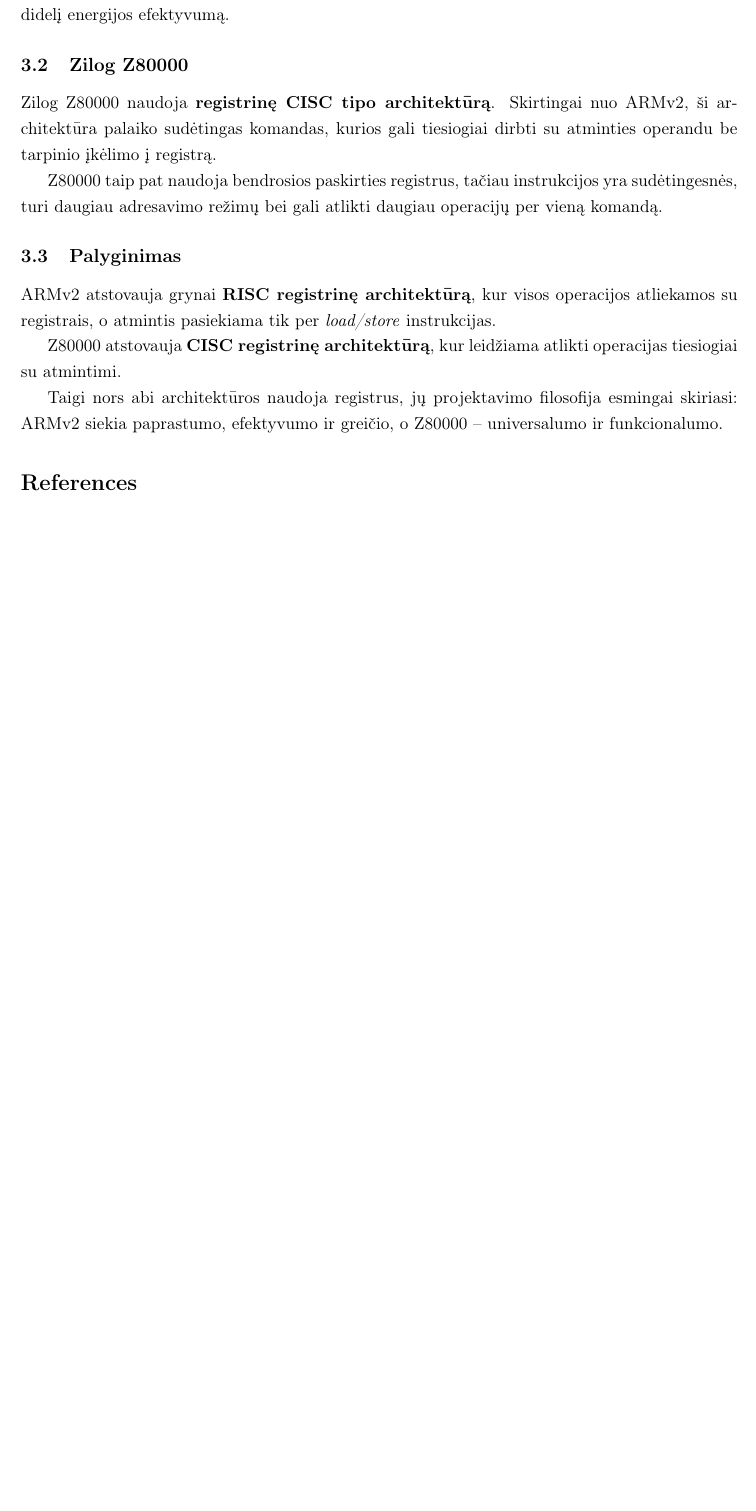
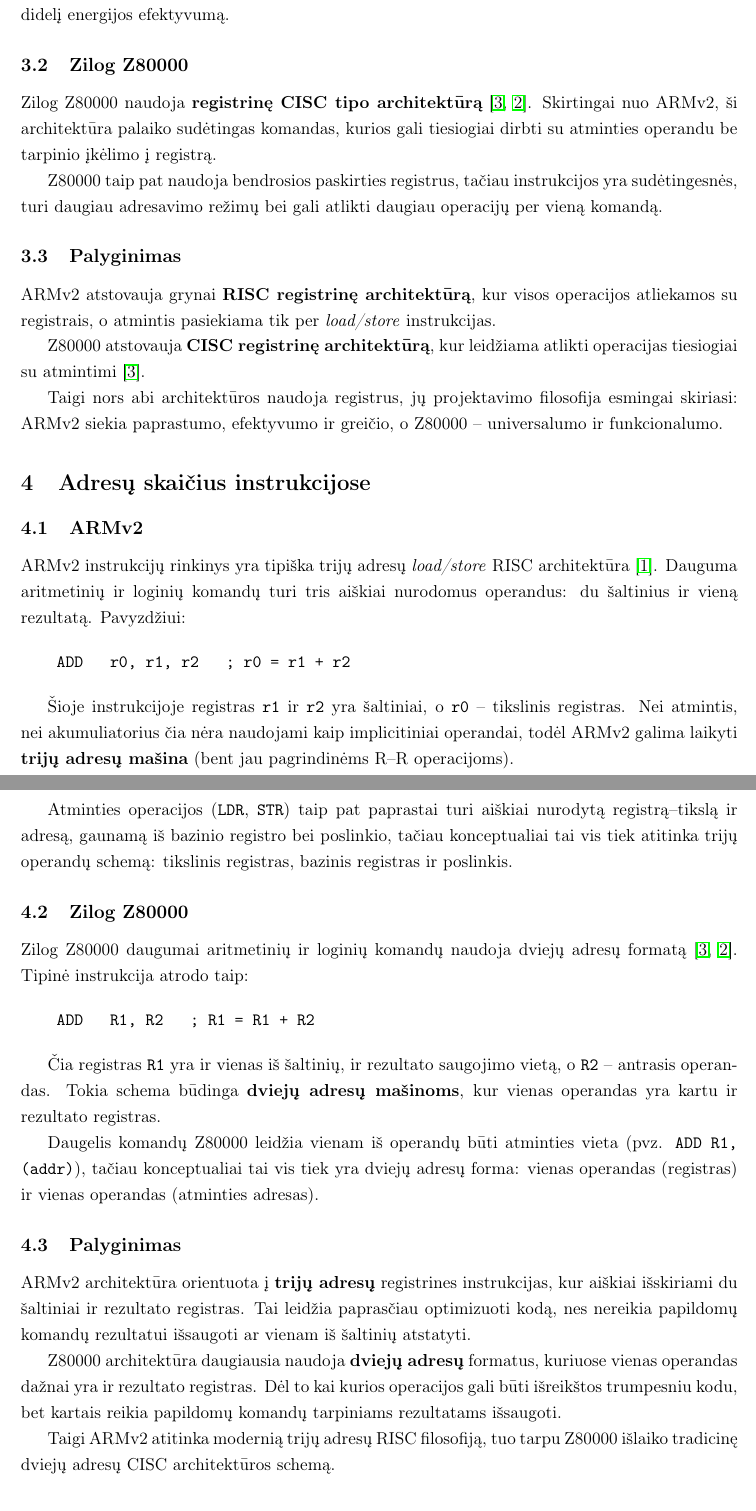
Before and after one commit to Johkubas/armv2-vs-z800000, a LaTeX document (main.tex): part of page 2 of 2 before the commit and two parts of pages 2 and 3 of 3 after it, the two joined at a grey line, cut so that both start at the same text, the shorter picture padded with empty space. Compiled offline with pdfLaTeX.

Commit message:
Updates from Overleaf

```diff
--- a/main.tex
+++ b/main.tex
@@ -98,10 +99,68 @@ operacijos atliekamos su registrais, o atmintis pasiekiama tik per
 \emph{load/store} instrukcijas.
 
 Z80000 atstovauja \textbf{CISC registrinę architektūrą}, kur leidžiama atlikti
-operacijas tiesiogiai su atmintimi.
+operacijas tiesiogiai su atmintimi \cite{Z80000}.
 
 Taigi nors abi architektūros naudoja registrus, jų projektavimo filosofija
 esmingai skiriasi: ARMv2 siekia paprastumo, efektyvumo ir greičio, o Z80000 –
 universalumo ir funkcionalumo.
 
+
+\section{Adresų skaičius instrukcijose}
+
+\subsection{ARMv2}
+
+ARMv2 instrukcijų rinkinys yra tipiška trijų adresų \emph{load/store} RISC
+architektūra \cite{WikiARM}. Dauguma aritmetinių ir loginių komandų turi tris
+aiškiai nurodomus operandus: du šaltinius ir vieną rezultatą. Pavyzdžiui:
+
+\begin{verbatim}
+    ADD   r0, r1, r2   ; r0 = r1 + r2
+\end{verbatim}
+
+Šioje instrukcijoje registras \texttt{r1} ir \texttt{r2} yra šaltiniai, o
+\texttt{r0} – tikslinis registras. Nei atmintis, nei akumuliatorius čia nėra
+naudojami kaip implicitiniai operandai, todėl ARMv2 galima laikyti
+\textbf{trijų adresų mašina} (bent jau pagrindinėms R–R operacijoms).
+
+Atminties operacijos (\texttt{LDR}, \texttt{STR}) taip pat paprastai turi
+aiškiai nurodytą registrą–tikslą ir adresą, gaunamą iš bazinio registro bei
+poslinkio, tačiau konceptualiai tai vis tiek atitinka trijų operandų schemą:
+tikslinis registras, bazinis registras ir poslinkis.
+
+\subsection{Zilog Z80000}
+
+Zilog Z80000 daugumai aritmetinių ir loginių komandų naudoja dviejų adresų
+formatą \cite{Z80000, WikiZ80000}. Tipinė instrukcija atrodo taip:
+
+\begin{verbatim}
+    ADD   R1, R2   ; R1 = R1 + R2
+\end{verbatim}
+
+Čia registras \texttt{R1} yra ir vienas iš šaltinių, ir rezultato saugojimo
+vietą, o \texttt{R2} – antrasis operandas. Tokia schema būdinga
+\textbf{dviejų adresų mašinoms}, kur vienas operandas yra kartu ir rezultato
+registras.
+
+Daugelis komandų Z80000 leidžia vienam iš operandų būti atminties vieta
+(pvz. \texttt{ADD R1, (addr)}), tačiau konceptualiai tai vis tiek yra dviejų
+adresų forma: vienas operandas (registras) ir vienas operandas (atminties
+adresas).
+
+\subsection{Palyginimas}
+
+ARMv2 architektūra orientuota į \textbf{trijų adresų} registrines instrukcijas,
+kur aiškiai išskiriami du šaltiniai ir rezultato registras. Tai leidžia
+paprasčiau optimizuoti kodą, nes nereikia papildomų komandų rezultatui
+išsaugoti ar vienam iš šaltinių atstatyti.
+
+Z80000 architektūra daugiausia naudoja \textbf{dviejų adresų} formatus, kuriuose
+vienas operandas dažnai yra ir rezultato registras. Dėl to kai kurios
+operacijos gali būti išreikštos trumpesniu kodu, bet kartais reikia papildomų
+komandų tarpiniams rezultatams išsaugoti.
+
+Taigi ARMv2 atitinka modernią trijų adresų RISC filosofiją, tuo tarpu Z80000
+išlaiko tradicinę dviejų adresų CISC architektūros schemą.
+
+
 \bibliographystyle{plain}
```
Also changed, not shown: bib/references.bib (deleted, +0 -15 lines), bib/refs.bib (added, +22 -0 lines), main.tex (7 more changed lines).
